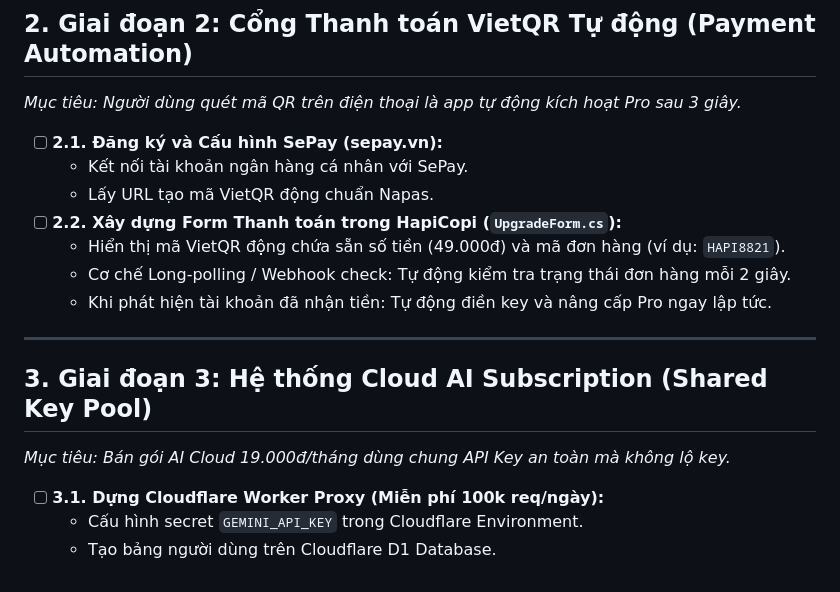
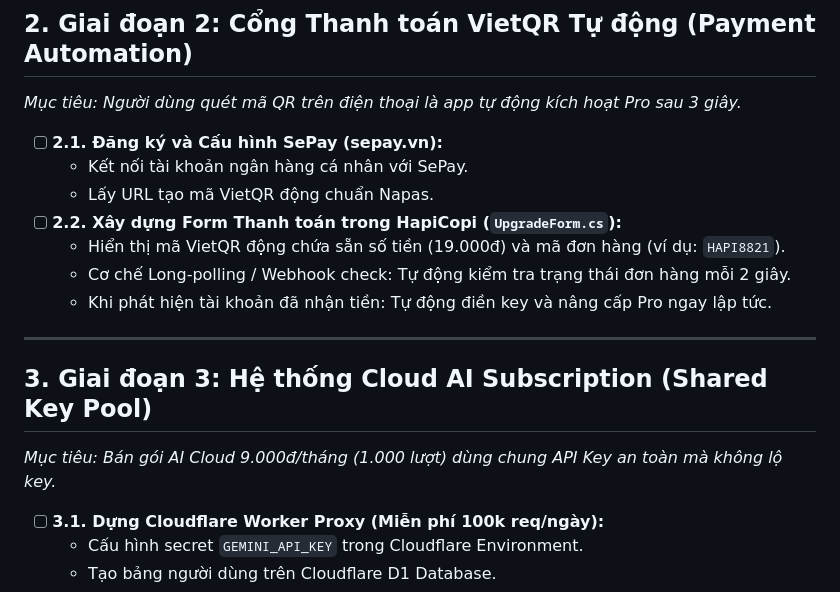
Before and after one commit to ThienHoang56/HapiCopi, a Markdown page: sessions/5. money/05_LO_TRINH_TRIEN_KHAI_CHI_TIET.md, the part around the change. Rendered like a GitHub page.

```diff
--- a/sessions/5. money/05_LO_TRINH_TRIEN_KHAI_CHI_TIET.md
+++ b/sessions/5. money/05_LO_TRINH_TRIEN_KHAI_CHI_TIET.md
@@ -33,14 +33,14 @@
   * Kết nối tài khoản ngân hàng cá nhân với SePay.
   * Lấy URL tạo mã VietQR động chuẩn Napas.
 * [ ] **2.2. Xây dựng Form Thanh toán trong HapiCopi (`UpgradeForm.cs`):**
-  * Hiển thị mã VietQR động chứa sẵn số tiền (49.000đ) và mã đơn hàng (ví dụ: `HAPI8821`).
+  * Hiển thị mã VietQR động chứa sẵn số tiền (19.000đ) và mã đơn hàng (ví dụ: `HAPI8821`).
   * Cơ chế Long-polling / Webhook check: Tự động kiểm tra trạng thái đơn hàng mỗi 2 giây.
   * Khi phát hiện tài khoản đã nhận tiền: Tự động điền key và nâng cấp Pro ngay lập tức.
 
 ---
 
 ## 3. Giai đoạn 3: Hệ thống Cloud AI Subscription (Shared Key Pool)
-*Mục tiêu: Bán gói AI Cloud 19.000đ/tháng dùng chung API Key an toàn mà không lộ key.*
+*Mục tiêu: Bán gói AI Cloud 9.000đ/tháng (1.000 lượt) dùng chung API Key an toàn mà không lộ key.*
 
 * [ ] **3.1. Dựng Cloudflare Worker Proxy (Miễn phí 100k req/ngày):**
   * Cấu hình secret `GEMINI_API_KEY` trong Cloudflare Environment.
```
Also changed, not shown: sessions/5. money/01_MO_HINH_KINH_DOANH_VA_DINH_GIA.md (+59 -69 lines).
